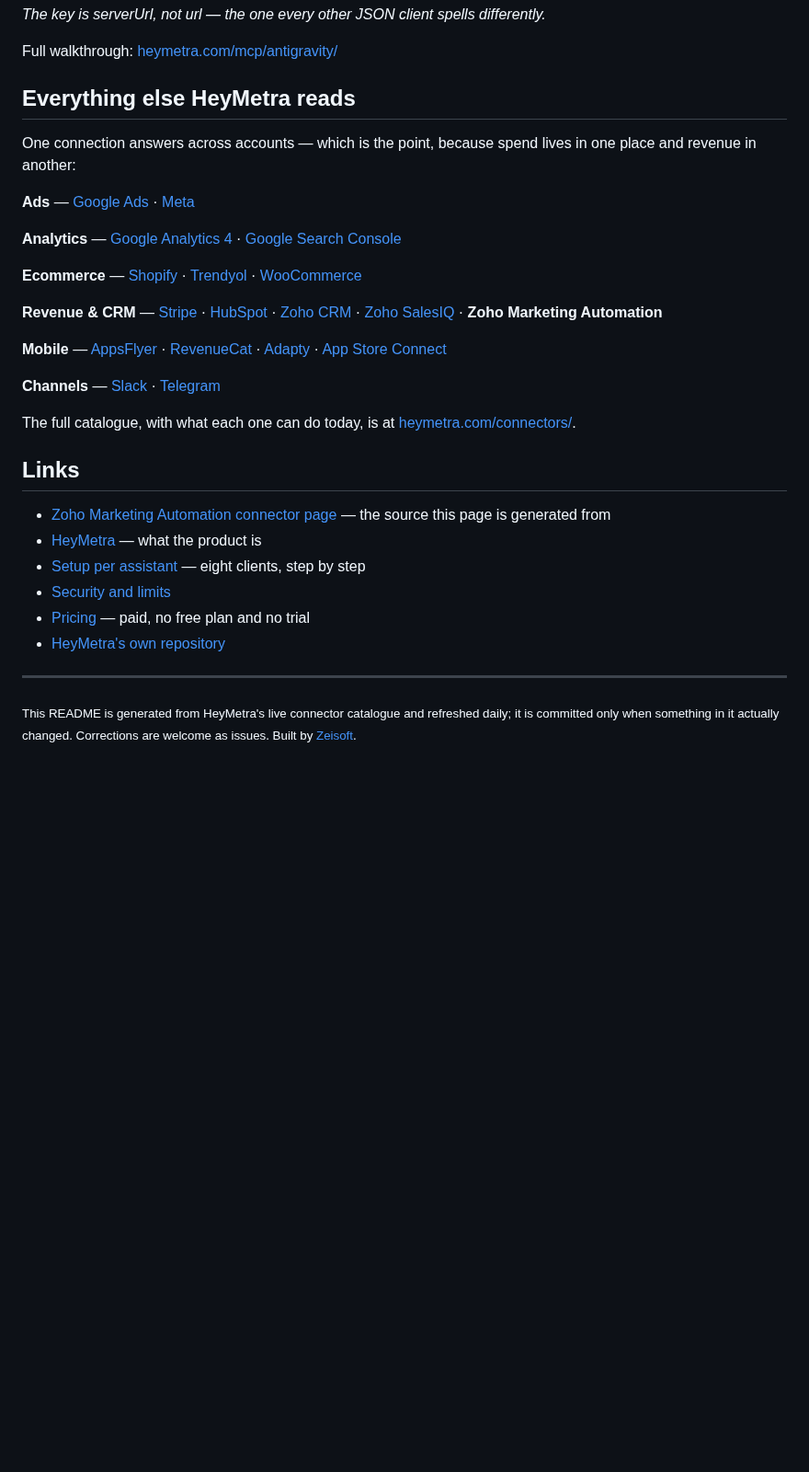
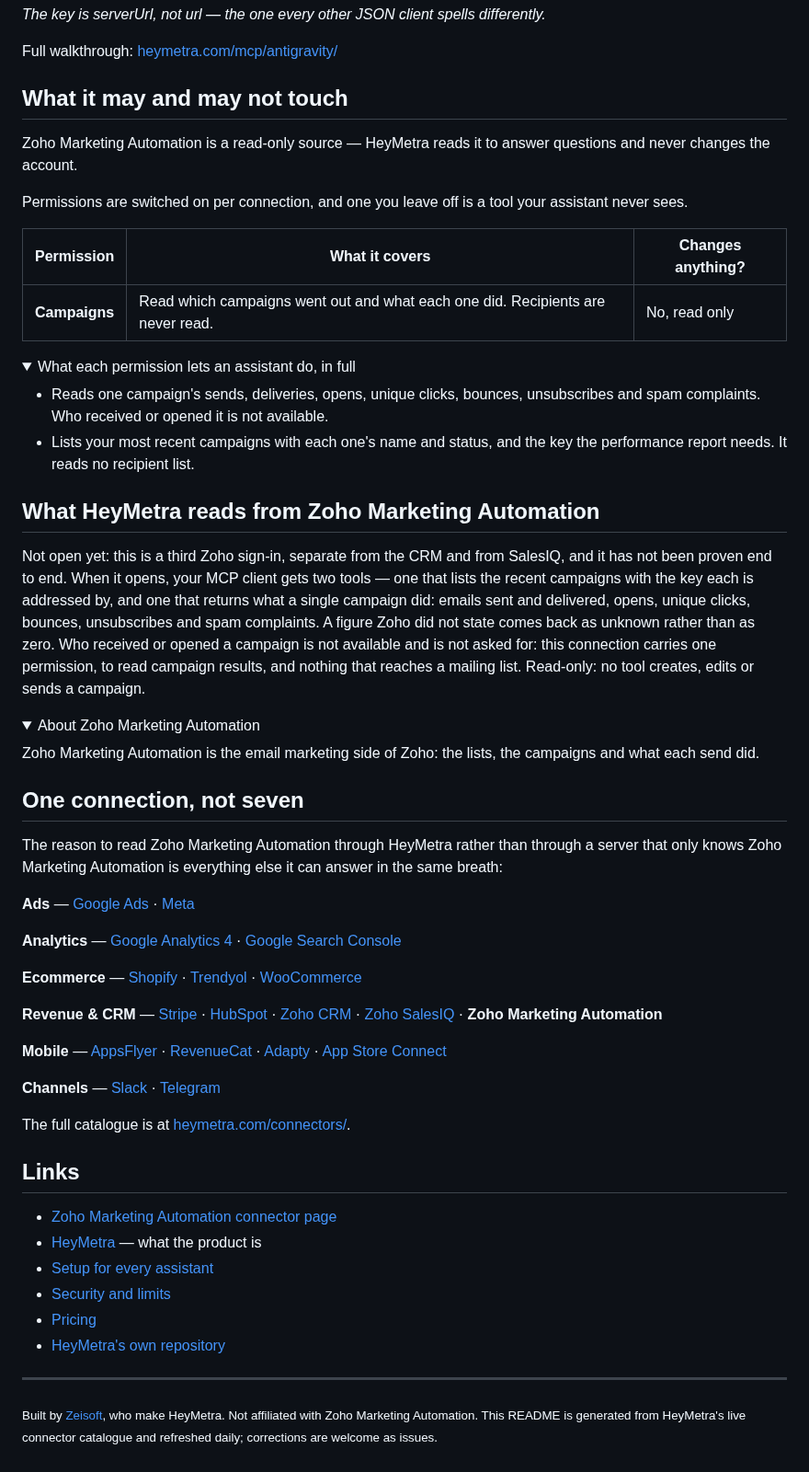
Before and after one commit to zeisoft/zoho-marketing-automation-mcp, a Markdown page: README.md, the part around one of its changes. Shown at 92% size. Drawn GitHub-style; folded sections open; blank space fills up the shorter version.

```diff
--- a/README.md
+++ b/README.md
@@ -160,9 +143,36 @@ _The key is serverUrl, not url — the one every other JSON client spells differ
 Full walkthrough: [heymetra.com/mcp/antigravity/](https://heymetra.com/mcp/antigravity/)
 </details>
 
-## Everything else HeyMetra reads
+## What it may and may not touch
 
-One connection answers across accounts — which is the point, because spend lives in one place and revenue in another:
+Zoho Marketing Automation is a read-only source — HeyMetra reads it to answer questions and never changes the account.
+
+Permissions are switched on per connection, and one you leave off is a tool your assistant never sees.
+
+| Permission | What it covers | Changes anything? |
+|---|---|---|
+| **Campaigns** | Read which campaigns went out and what each one did. Recipients are never read. | No, read only |
+
+<details>
+<summary>What each permission lets an assistant do, in full</summary>
+
+- Reads one campaign's sends, deliveries, opens, unique clicks, bounces, unsubscribes and spam complaints. Who received or opened it is not available.
+- Lists your most recent campaigns with each one's name and status, and the key the performance report needs. It reads no recipient list.
+</details>
+
+## What HeyMetra reads from Zoho Marketing Automation
+
+Not open yet: this is a third Zoho sign-in, separate from the CRM and from SalesIQ, and it has not been proven end to end. When it opens, your MCP client gets two tools — one that lists the recent campaigns with the key each is addressed by, and one that returns what a single campaign did: emails sent and delivered, opens, unique clicks, bounces, unsubscribes and spam complaints. A figure Zoho did not state comes back as unknown rather than as zero. Who received or opened a campaign is not available and is not asked for: this connection carries one permission, to read campaign results, and nothing that reaches a mailing list. Read-only: no tool creates, edits or sends a campaign.
+
+<details>
+<summary>About Zoho Marketing Automation</summary>
+
+Zoho Marketing Automation is the email marketing side of Zoho: the lists, the campaigns and what each send did.
+</details>
+
+## One connection, not seven
+
+The reason to read Zoho Marketing Automation through HeyMetra rather than through a server that only knows Zoho Marketing Automation is everything else it can answer in the same breath:
 
 **Ads** — [Google Ads](https://heymetra.com/connectors/google-ads/) · [Meta](https://heymetra.com/connectors/meta-ads/)
 
@@ -176,17 +186,17 @@ One connection answers across accounts — which is the point, because spend liv
 
 **Channels** — [Slack](https://github.com/zeisoft/slack-mcp) · [Telegram](https://github.com/zeisoft/telegram-mcp)
 
-The full catalogue, with what each one can do today, is at [heymetra.com/connectors/](https://heymetra.com/connectors/).
+The full catalogue is at [heymetra.com/connectors/](https://heymetra.com/connectors/).
 
 ## Links
 
-- [Zoho Marketing Automation connector page](https://heymetra.com/connectors/zoho-marketing-automation/) — the source this page is generated from
+- [Zoho Marketing Automation connector page](https://heymetra.com/connectors/zoho-marketing-automation/)
 - [HeyMetra](https://heymetra.com/) — what the product is
-- [Setup per assistant](https://heymetra.com/mcp/) — eight clients, step by step
+- [Setup for every assistant](https://heymetra.com/mcp/)
 - [Security and limits](https://heymetra.com/security/)
-- [Pricing](https://heymetra.com/pricing/) — paid, no free plan and no trial
+- [Pricing](https://heymetra.com/pricing/)
 - [HeyMetra's own repository](https://github.com/zeisoft/heymetra-mcp)
 
 ---
 
-<sub>This README is generated from HeyMetra's live connector catalogue and refreshed daily; it is committed only when something in it actually changed. Corrections are welcome as issues. Built by <a href="https://zeisoft.com">Zeisoft</a>.</sub>
+<sub>Built by <a href="https://zeisoft.com">Zeisoft</a>, who make HeyMetra. Not affiliated with Zoho Marketing Automation. This README is generated from HeyMetra's live connector catalogue and refreshed daily; corrections are welcome as issues.</sub>
```
Also changed, not shown: other parts of README.md (+14 -31 lines), assets/cover.png (added), 1 other file.
